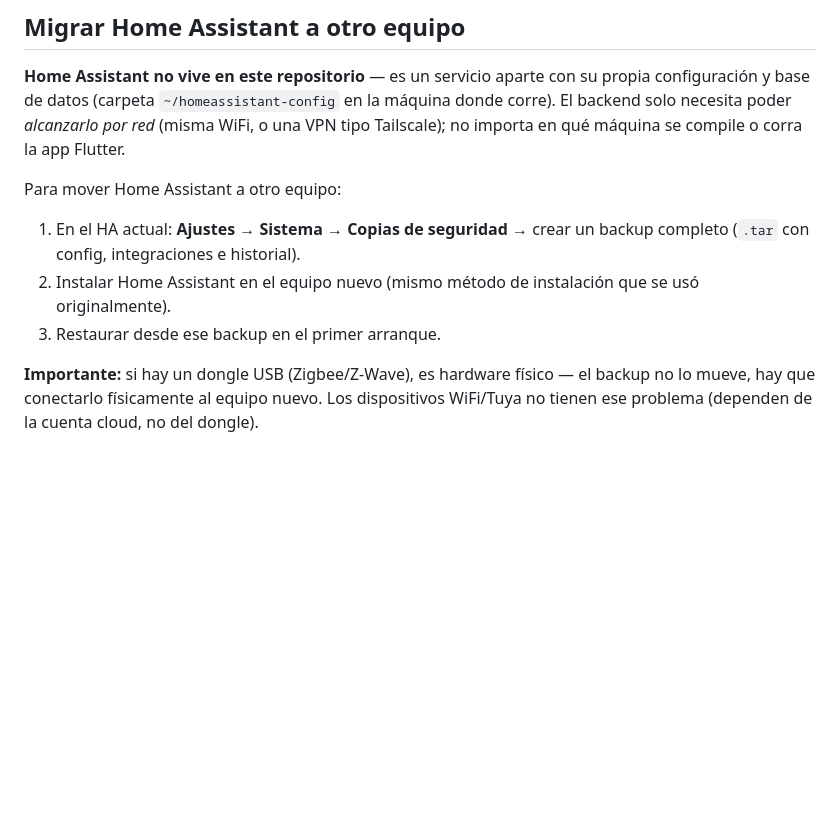
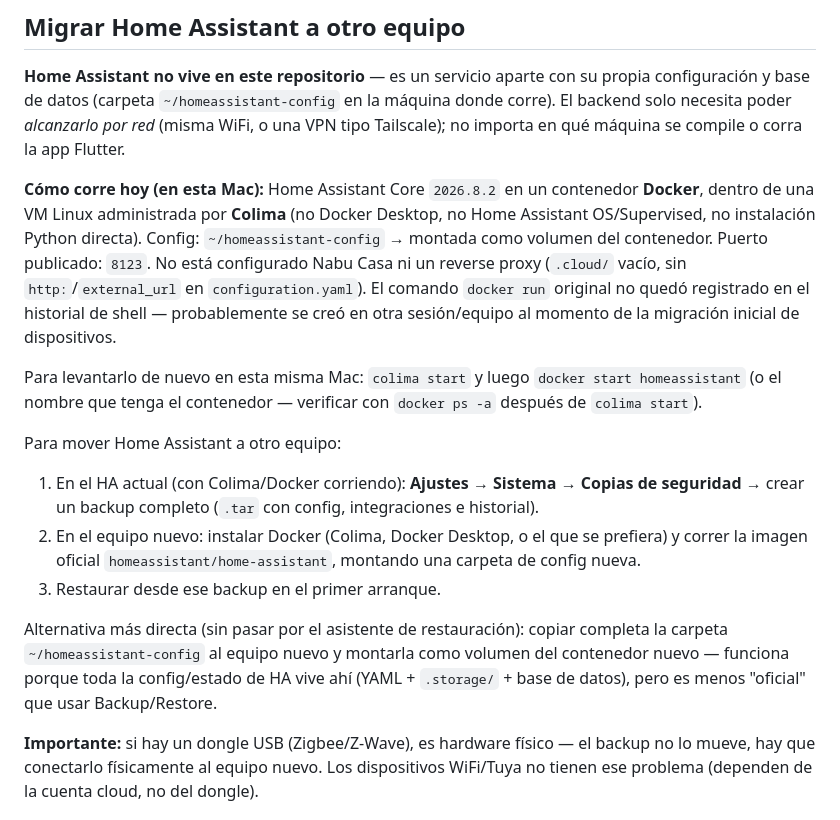
Before and after one commit to OscarEg1337/APP-HOUSE-, a Markdown page: README.md, the part around the change. Drawn GitHub-style; blank space fills up the shorter version.

Commit message:
Add concrete Home Assistant runtime details (Docker via Colima)
Records the actual install method (not HA OS, not a Python venv) so a
future setup on another machine knows what to reinstall.

Co-Authored-By: Claude Sonnet 5 <noreply@anthropic.com>

```diff
--- a/README.md
+++ b/README.md
@@ -73,11 +73,17 @@ Con todo eso: `cd app && flutter run -d <device-id>` (ver el id con `flutter dev
 
 **Home Assistant no vive en este repositorio** — es un servicio aparte con su propia configuración y base de datos (carpeta `~/homeassistant-config` en la máquina donde corre). El backend solo necesita poder *alcanzarlo por red* (misma WiFi, o una VPN tipo Tailscale); no importa en qué máquina se compile o corra la app Flutter.
 
+**Cómo corre hoy (en esta Mac):** Home Assistant Core `2026.8.2` en un contenedor **Docker**, dentro de una VM Linux administrada por **Colima** (no Docker Desktop, no Home Assistant OS/Supervised, no instalación Python directa). Config: `~/homeassistant-config` → montada como volumen del contenedor. Puerto publicado: `8123`. No está configurado Nabu Casa ni un reverse proxy (`.cloud/` vacío, sin `http:`/`external_url` en `configuration.yaml`). El comando `docker run` original no quedó registrado en el historial de shell — probablemente se creó en otra sesión/equipo al momento de la migración inicial de dispositivos.
+
+Para levantarlo de nuevo en esta misma Mac: `colima start` y luego `docker start homeassistant` (o el nombre que tenga el contenedor — verificar con `docker ps -a` después de `colima start`).
+
 Para mover Home Assistant a otro equipo:
 
-1. En el HA actual: **Ajustes → Sistema → Copias de seguridad** → crear un backup completo (`.tar` con config, integraciones e historial).
-2. Instalar Home Assistant en el equipo nuevo (mismo método de instalación que se usó originalmente).
+1. En el HA actual (con Colima/Docker corriendo): **Ajustes → Sistema → Copias de seguridad** → crear un backup completo (`.tar` con config, integraciones e historial).
+2. En el equipo nuevo: instalar Docker (Colima, Docker Desktop, o el que se prefiera) y correr la imagen oficial `homeassistant/home-assistant`, montando una carpeta de config nueva.
 3. Restaurar desde ese backup en el primer arranque.
+
+Alternativa más directa (sin pasar por el asistente de restauración): copiar completa la carpeta `~/homeassistant-config` al equipo nuevo y montarla como volumen del contenedor nuevo — funciona porque toda la config/estado de HA vive ahí (YAML + `.storage/` + base de datos), pero es menos "oficial" que usar Backup/Restore.
 
 **Importante:** si hay un dongle USB (Zigbee/Z-Wave), es hardware físico — el backup no lo mueve, hay que conectarlo físicamente al equipo nuevo. Los dispositivos WiFi/Tuya no tienen ese problema (dependen de la cuenta cloud, no del dongle).
 
```
